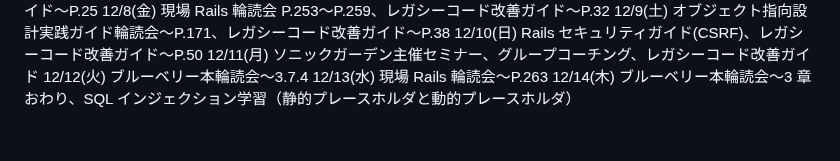
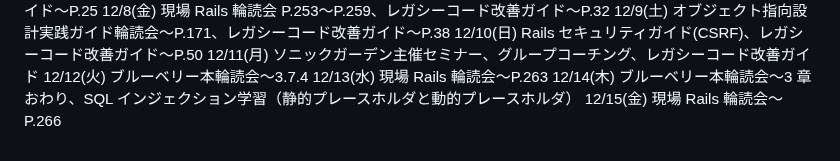
Before and after one commit to kitarou888/til, a Markdown page: daily-report.md, the part around the change. Drawn GitHub-style.

Commit message:
til12/15

```diff
--- a/daily-report.md
+++ b/daily-report.md
@@ -205,3 +205,4 @@
 12/12(火) ブルーベリー本輪読会〜3.7.4
 12/13(水) 現場 Rails 輪読会〜P.263
 12/14(木) ブルーベリー本輪読会〜3 章おわり、SQL インジェクション学習（静的プレースホルダと動的プレースホルダ）
+12/15(金) 現場 Rails 輪読会〜P.266
```
